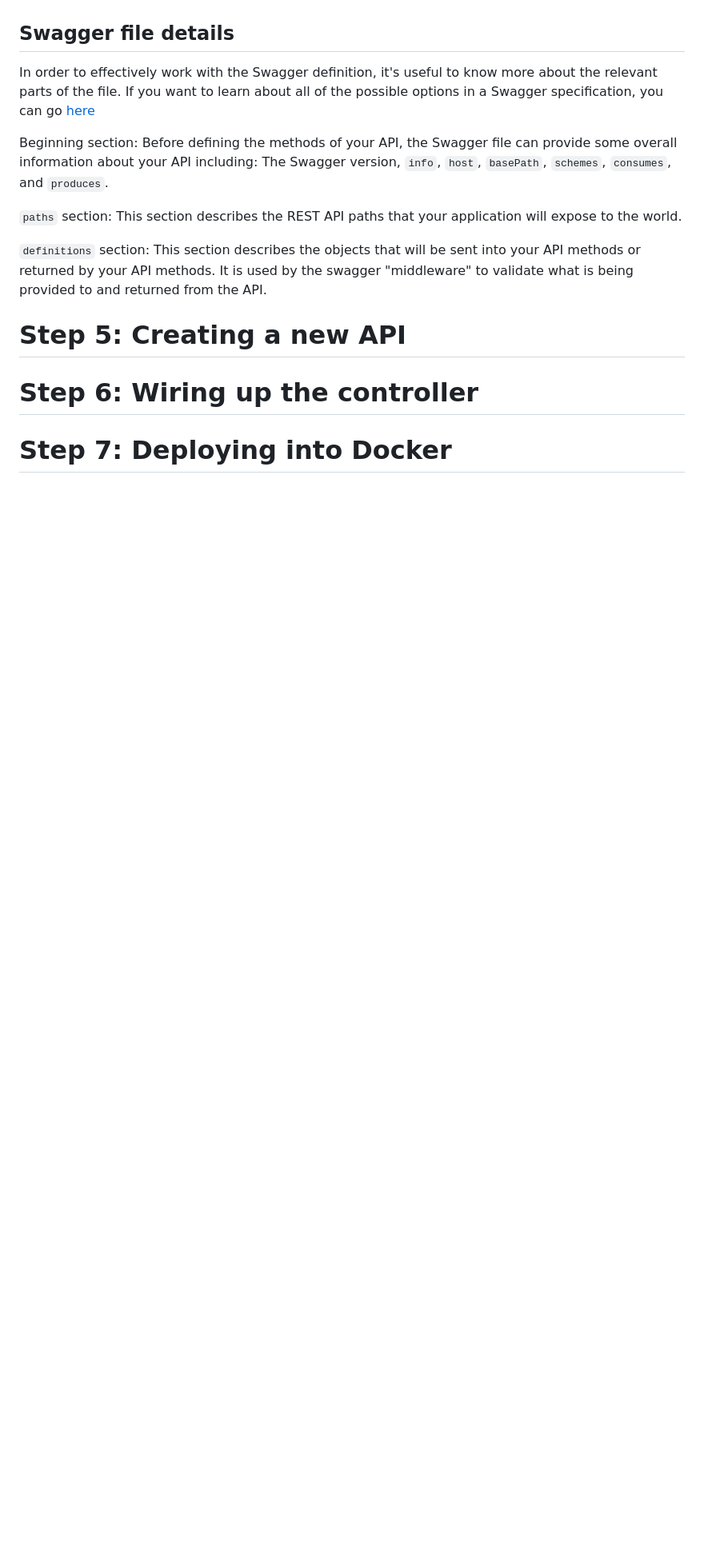
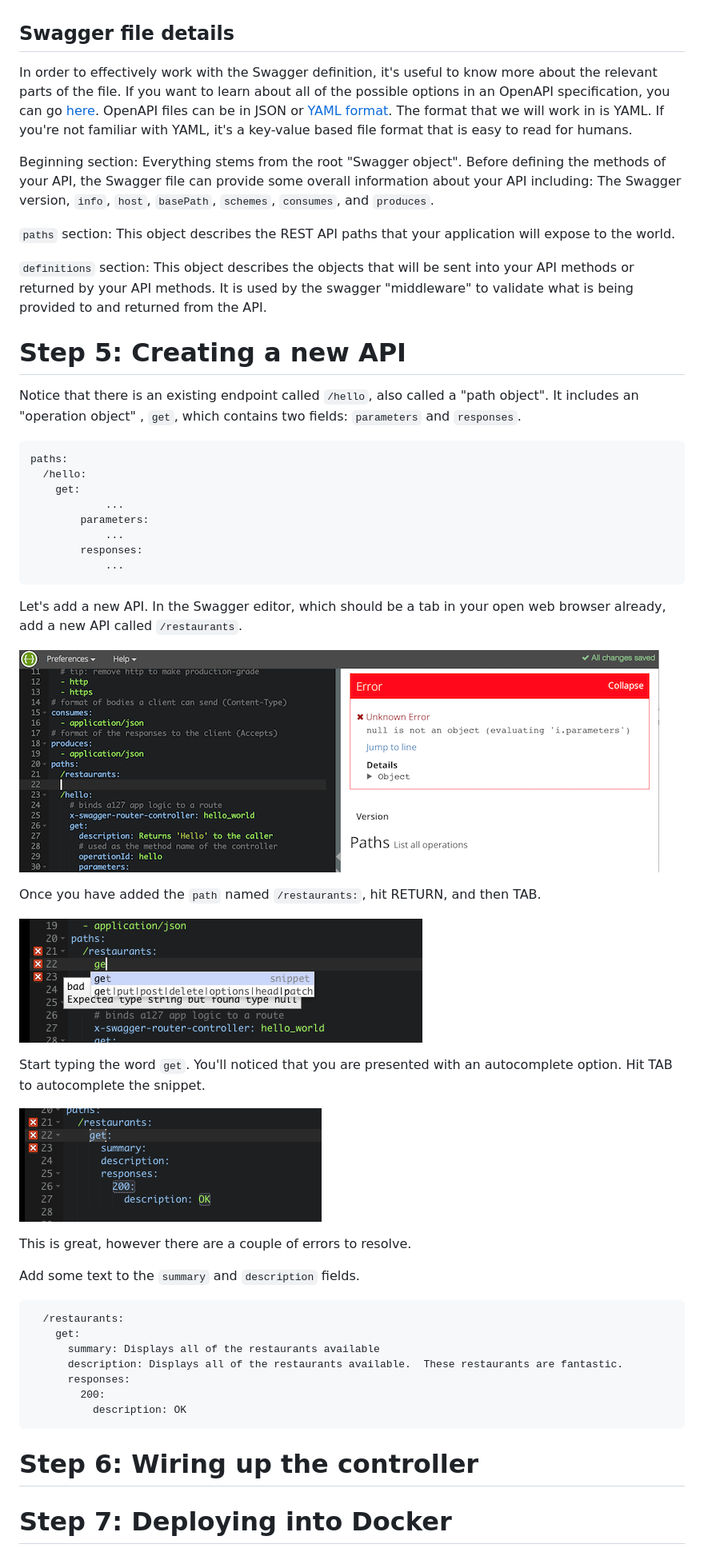
Before and after one commit to imapex-training/rest-api-swagger, a Markdown page: README.md, the part around the change printed below. Shown: that part at 80% size. Rendered like a GitHub page; pictures changed too: docs/create-new-api-1.png (added), docs/create-new-api-2.png (added), docs/create-new-api-3.png (added); blank space fills up the shorter version.

````diff
--- a/README.md
+++ b/README.md
@@ -143,19 +143,19 @@ It's important to realize that the Swagger file is the focal point of the proces
 [item]: # (slide)
 ## Swagger file details
 [item]: # (/slide)
-In order to effectively work with the Swagger definition, it's useful to know more about the relevant parts of the file.  If you want to learn about all of the possible options in a Swagger specification, you can go [here]()
+In order to effectively work with the Swagger definition, it's useful to know more about the relevant parts of the file.  If you want to learn about all of the possible options in an OpenAPI specification, you can go [here](http://swagger.io/specification/).  OpenAPI files can be in JSON or [YAML format](http://yaml.org).  The format that we will work in is YAML.  If you're not familiar with YAML, it's a key-value based file format that is easy to read for humans.
 
 [item]: # (slide)
-Beginning section: Before defining the methods of your API, the Swagger file can provide some overall information about your API including: The Swagger version, `info`, `host`, `basePath`, `schemes`, `consumes`, and `produces`.
+Beginning section: Everything stems from the root "Swagger object".  Before defining the methods of your API, the Swagger file can provide some overall information about your API including: The Swagger version, `info`, `host`, `basePath`, `schemes`, `consumes`, and `produces`.
 
 [item]: # (/slide)
 
 [item]: # (slide)
-`paths` section: This section describes the REST API paths that your application will expose to the world.
+`paths` section: This object describes the REST API paths that your application will expose to the world.
 
 [item]: # (/slide)
 [item]: # (slide)
-`definitions` section: This section describes the objects that will be sent into your API methods or returned by your API methods.  It is used by the swagger "middleware" to validate what is being provided to and returned from the API.
+`definitions` section: This object describes the objects that will be sent into your API methods or returned by your API methods.  It is used by the swagger "middleware" to validate what is being provided to and returned from the API.
 
 [item]: # (/slide)
 
@@ -162,4 +163,44 @@ Beginning section: Before defining the methods of your API, the Swagger file can
 # Step 5: Creating a new API
+[item]: # (/slide)
+
+Notice that there is an existing endpoint called `/hello`, also called a "path object".  It includes an "operation object" , `get`, which contains two fields: `parameters` and `responses`.
+
+```
+paths:
+  /hello:
+    get:
+    		...
+    	parameters:
+    		...
+    	responses:
+    		...
+```
+
+Let's add a new API.  In the Swagger editor, which should be a tab in your open web browser already, add a new API called `/restaurants`.
+
+![](docs/create-new-api-1.png)
+
+Once you have added the `path` named `/restaurants:`, hit RETURN, and then TAB.
+
+![](docs/create-new-api-2.png)
+
+Start typing the word `get`.  You'll noticed that you are presented with an autocomplete option.  Hit TAB to autocomplete the snippet.
+
+![](docs/create-new-api-3.png)
+
+This is great, however there are a couple of errors to resolve.
+
+Add some text to the `summary` and `description` fields.
+
+```
+  /restaurants:
+    get:
+      summary: Displays all of the restaurants available
+      description: Displays all of the restaurants available.  These restaurants are fantastic.
+      responses:
+        200:
+          description: OK
+```
 
 # Step 6: Wiring up the controller
 
````
Also changed, not shown: other parts of README.md (+2 -1 lines), api/controllers/README.md (added, +1 -0 lines), api/helpers/README.md (added, +1 -0 lines), api/mocks/README.md (added, +1 -0 lines), config/README.md (added, +1 -0 lines), 8 other files.
